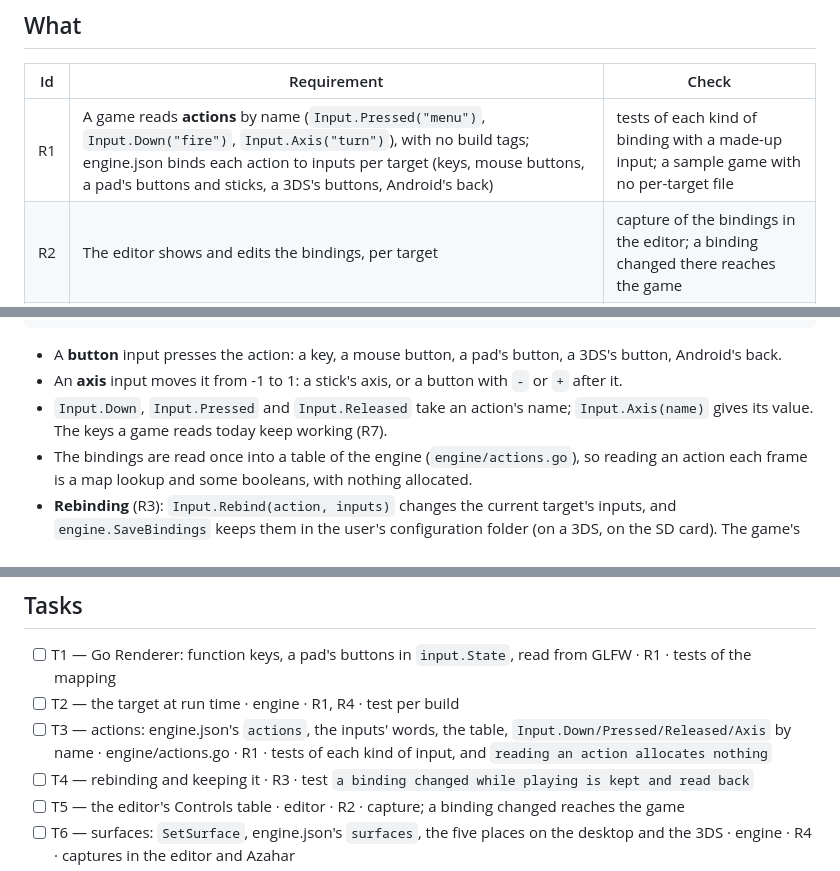
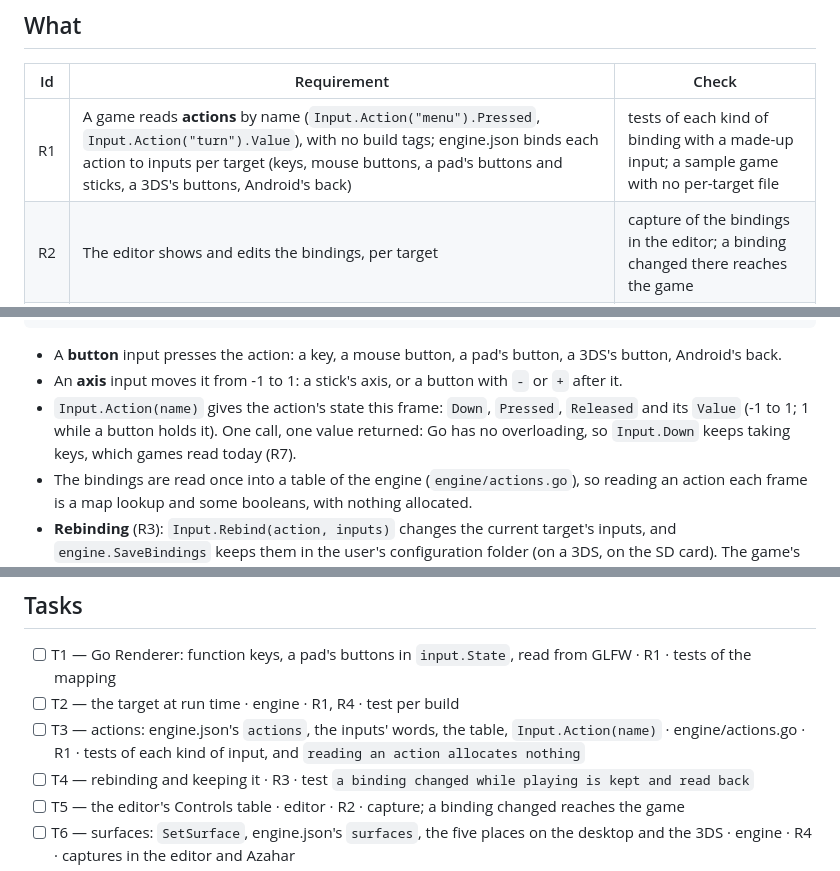
Before and after one commit to akrck02/go-engine, a Markdown page: docs/proposals/11-targets-own-screens-and-controls.md, 3 parts joined by grey strips. Rendered like a GitHub page.

Commit message:
docs: read an action through one call, as Go has no overloading
Co-Authored-By: Claude Opus 5.5 <noreply@anthropic.com>

```diff
--- a/docs/proposals/11-targets-own-screens-and-controls.md
+++ b/docs/proposals/11-targets-own-screens-and-controls.md
@@ -19,7 +19,7 @@ player does, and each target should say *where* and *with which buttons*.
 
 | Id | Requirement | Check |
 |---|---|---|
-| R1 | A game reads **actions** by name (`Input.Pressed("menu")`, `Input.Down("fire")`, `Input.Axis("turn")`), with no build tags; engine.json binds each action to inputs per target (keys, mouse buttons, a pad's buttons and sticks, a 3DS's buttons, Android's back) | tests of each kind of binding with a made-up input; a sample game with no per-target file |
+| R1 | A game reads **actions** by name (`Input.Action("menu").Pressed`, `Input.Action("turn").Value`), with no build tags; engine.json binds each action to inputs per target (keys, mouse buttons, a pad's buttons and sticks, a 3DS's buttons, Android's back) | tests of each kind of binding with a made-up input; a sample game with no per-target file |
 | R2 | The editor shows and edits the bindings, per target | capture of the bindings in the editor; a binding changed there reaches the game |
 | R3 | A game can let the player rebind an action while it plays, and keep it on the device | test `a binding changed while playing is kept and read back` |
 | R4 | A game paints named **surfaces** (`"main"`, `"panel"`, `"map"`…) with go-ui or draw2d, and each target places them: on a 3DS, some on the second screen and touchable; on a computer, in a corner or as a floating window opened and closed, with the mouse as the pointer; on Android, as a bottom sheet | captures of one sample on each target; the second screen becomes one way a target places a surface |
@@ -57,8 +57,9 @@ person can read and type:
 - A **button** input presses the action: a key, a mouse button, a pad's button, a 3DS's button,
   Android's back.
 - An **axis** input moves it from -1 to 1: a stick's axis, or a button with `-` or `+` after it.
-- `Input.Down`, `Input.Pressed` and `Input.Released` take an action's name; `Input.Axis(name)`
-  gives its value. The keys a game reads today keep working (R7).
+- `Input.Action(name)` gives the action's state this frame: `Down`, `Pressed`, `Released` and its
+  `Value` (-1 to 1; 1 while a button holds it). One call, one value returned: Go has no
+  overloading, so `Input.Down` keeps taking keys, which games read today (R7).
 - The bindings are read once into a table of the engine (`engine/actions.go`), so reading an
   action each frame is a map lookup and some booleans, with nothing allocated.
 - **Rebinding** (R3): `Input.Rebind(action, inputs)` changes the current target's inputs, and
@@ -106,7 +107,7 @@ a target to preview beside the shapes it has (R5): each target's places for its
 
 - [ ] T1 — Go Renderer: function keys, a pad's buttons in `input.State`, read from GLFW · R1 · tests of the mapping
 - [ ] T2 — the target at run time · engine · R1, R4 · test per build
-- [ ] T3 — actions: engine.json's `actions`, the inputs' words, the table, `Input.Down/Pressed/Released/Axis` by name · engine/actions.go · R1 · tests of each kind of input, and `reading an action allocates nothing`
+- [ ] T3 — actions: engine.json's `actions`, the inputs' words, the table, `Input.Action(name)` · engine/actions.go · R1 · tests of each kind of input, and `reading an action allocates nothing`
 - [ ] T4 — rebinding and keeping it · R3 · test `a binding changed while playing is kept and read back`
 - [ ] T5 — the editor's Controls table · editor · R2 · capture; a binding changed reaches the game
 - [ ] T6 — surfaces: `SetSurface`, engine.json's `surfaces`, the five places on the desktop and the 3DS · engine · R4 · captures in the editor and Azahar
```
